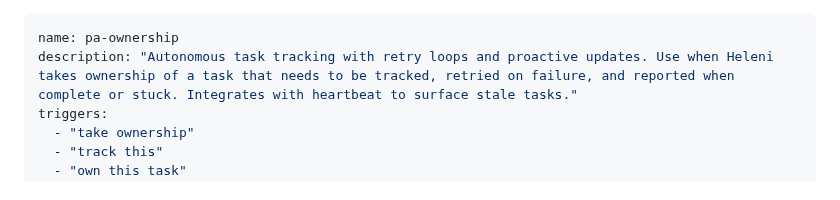
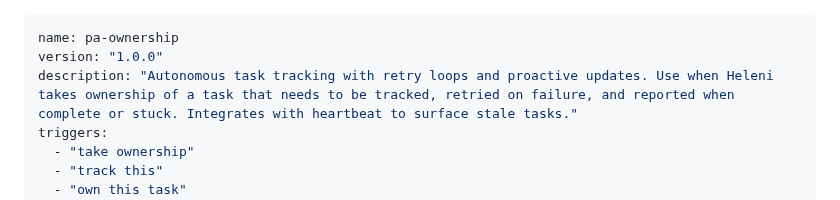
Before and after one commit to netanel-abergel/pa-skills, a Markdown page: skills/pa-ownership/SKILL.md, the part around the change. Rendered like a GitHub page.

```diff
--- a/skills/pa-ownership/SKILL.md
+++ b/skills/pa-ownership/SKILL.md
@@ -1,5 +1,6 @@
 ---
 name: pa-ownership
+version: "1.0.0"
 description: "Autonomous task tracking with retry loops and proactive updates. Use when Heleni takes ownership of a task that needs to be tracked, retried on failure, and reported when complete or stuck. Integrates with heartbeat to surface stale tasks."
 triggers:
   - "take ownership"
```
